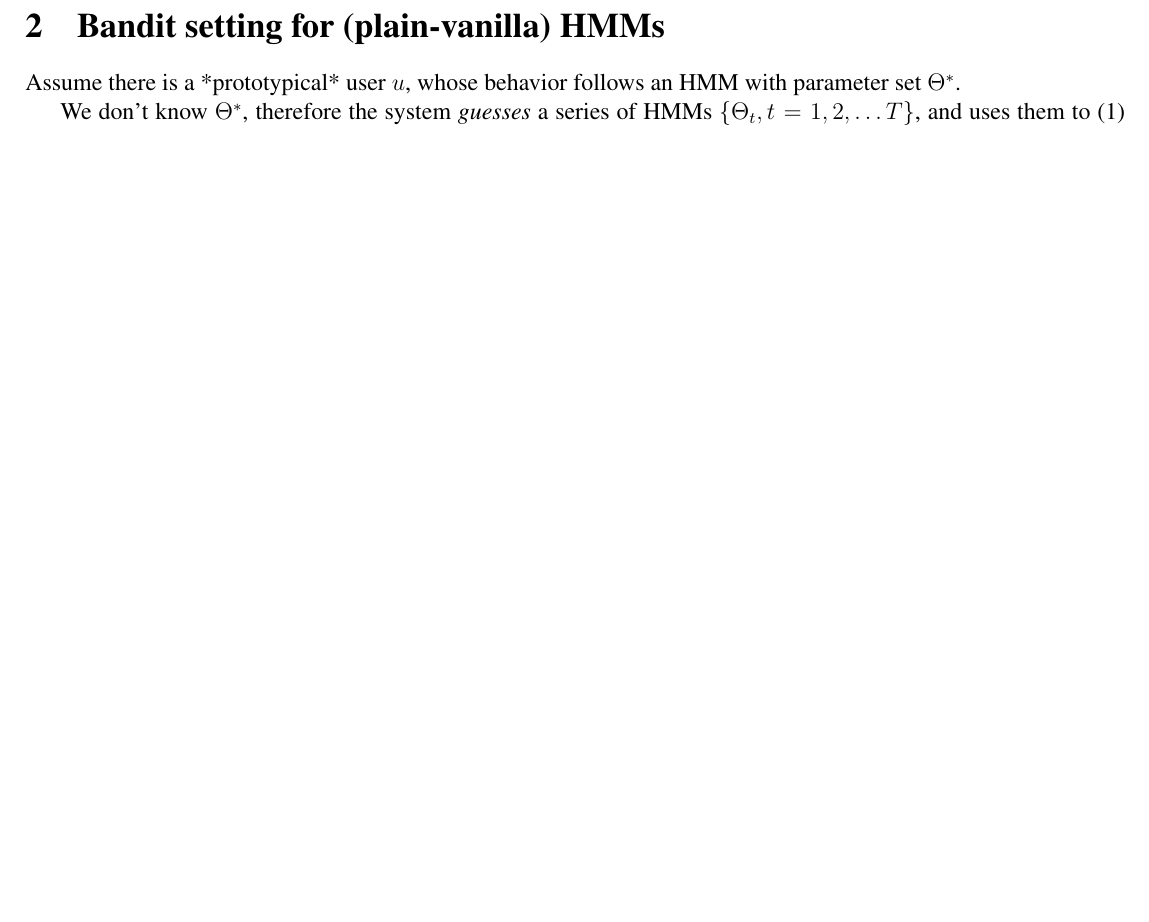
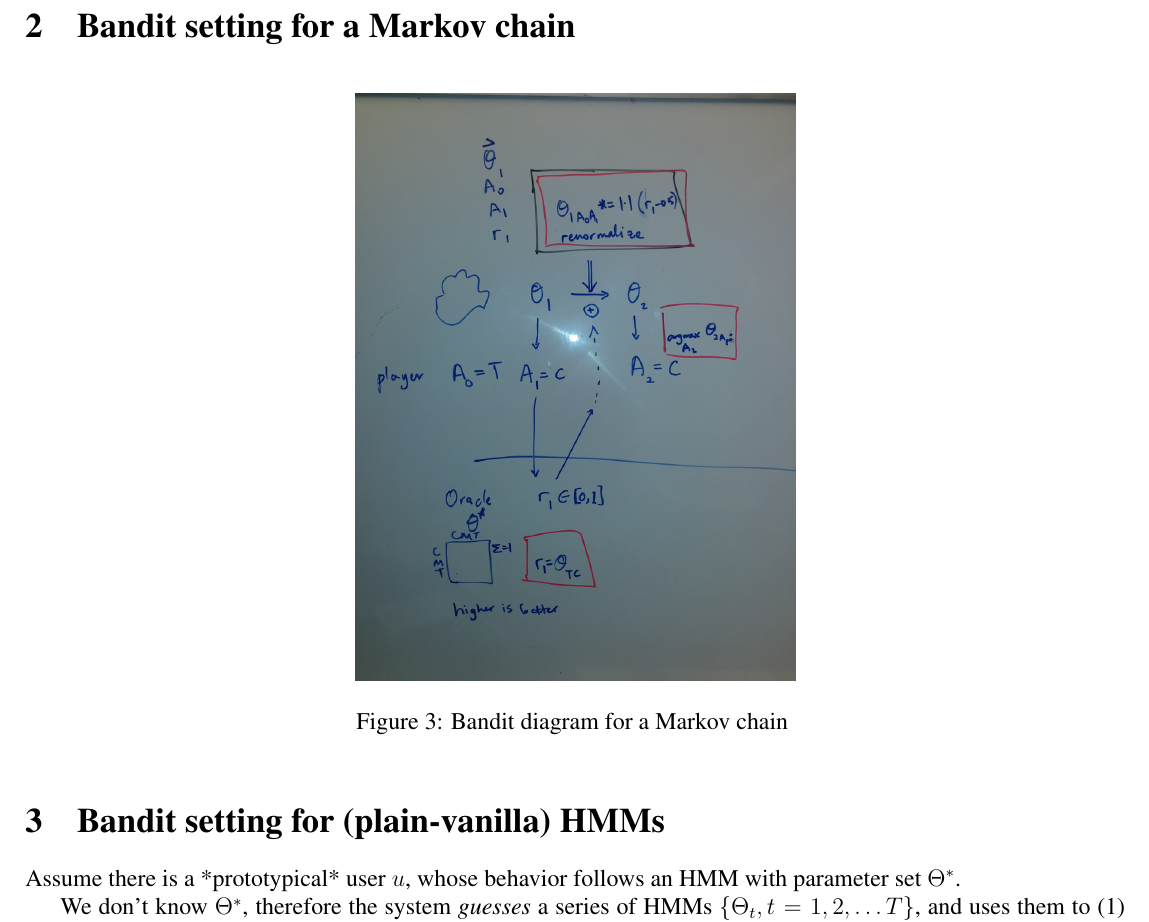
Before and after one commit to chengsoonong/digbeta, a LaTeX document (hmm_bandit/hmm.tex): part of page 2 of 2, cut so that both start at the same text, the shorter picture padded with empty space. Compiled offline with pdfLaTeX.

Commit message:
markov chain bandit diagram

```diff
--- a/hmm_bandit/hmm.tex
+++ b/hmm_bandit/hmm.tex
@@ -94,6 +94,13 @@ We refer to this as the diamond hidden markov model (DIAHMM) and it is shown in
 %[gm-mohmm]: images/mohmm.png "mohmm"  { width=10 }
 %[gm-diahmm]: images/diahmm.png "diahmm"  { width=10 }
 
+\section{Bandit setting for a Markov chain}
+
+\begin{figure}[!h]
+\centering \includegraphics[width=0.4\textwidth]{figs/markov_bandit.png}
+\caption{Bandit diagram for a Markov chain \label{fig:markov}}
+\end{figure}
+
 
 \section{Bandit setting for (plain-vanilla) HMMs}
 
```
Also changed, not shown: hmm_bandit/figs/markov_bandit.png (added).
